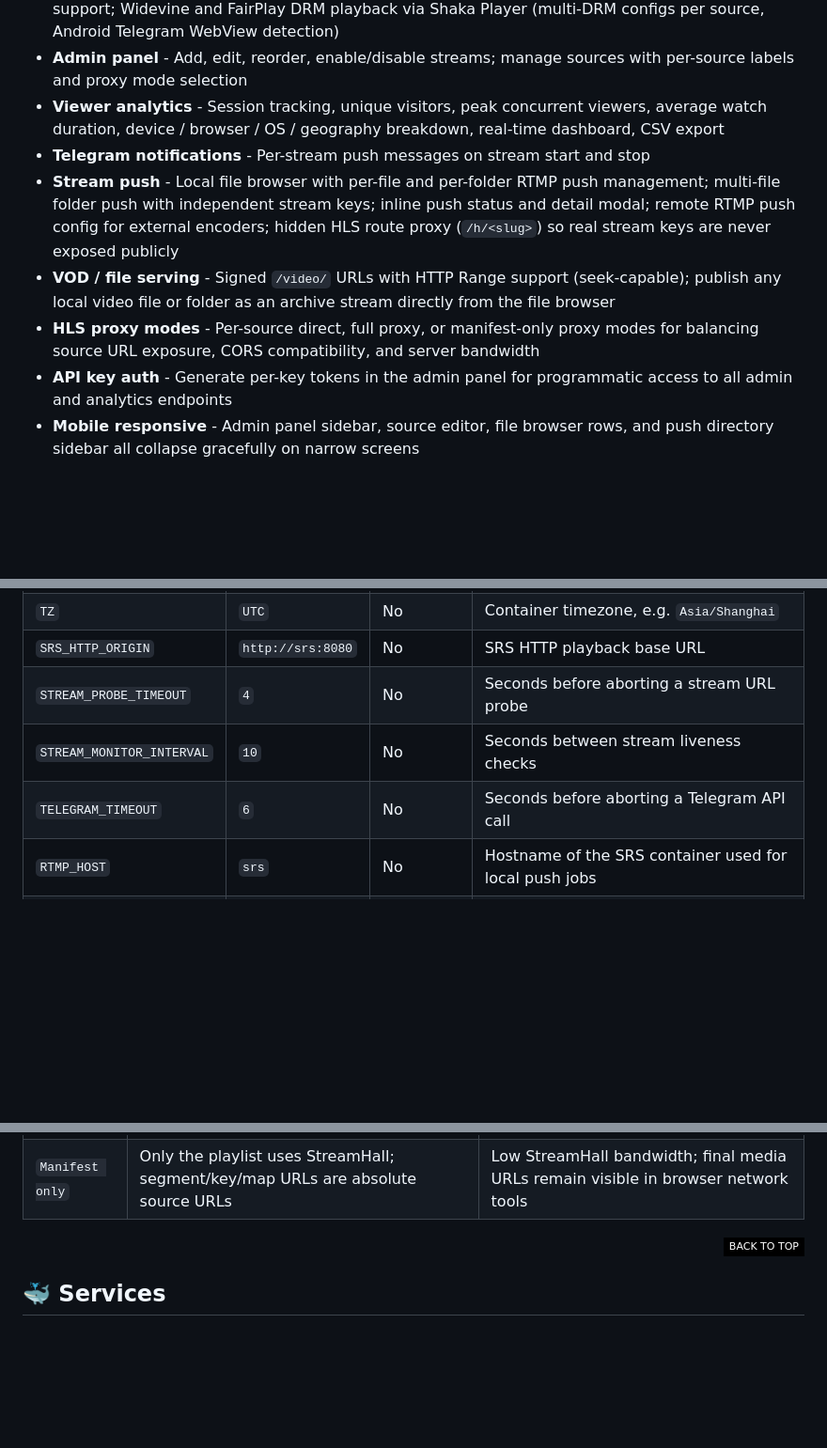
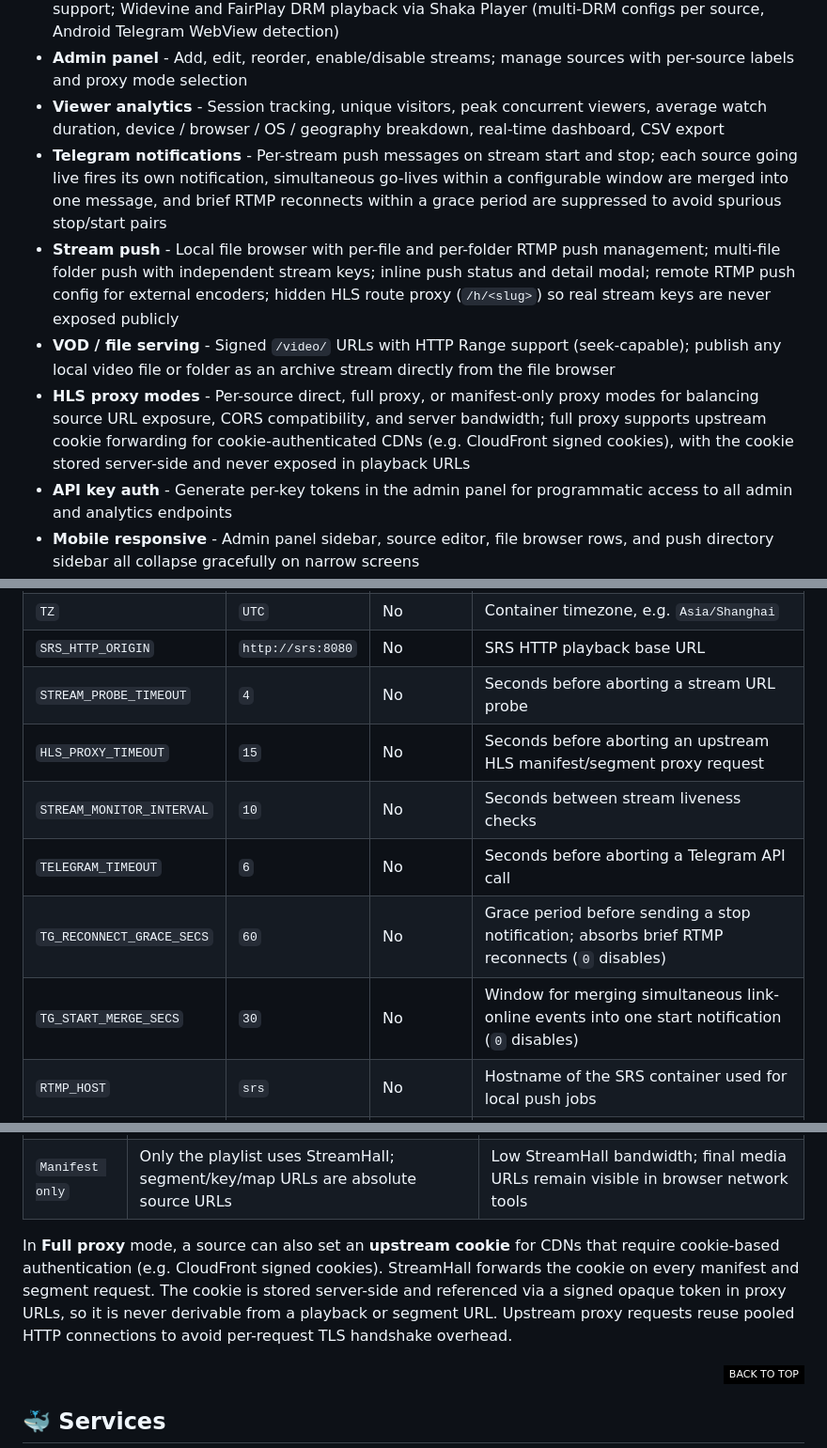
Before and after one commit to STRDM-User/StreamHall, a Markdown page: README.md, 3 parts joined by grey strips. Shown at 94% size. Rendered like a GitHub page; badges without logos; blank space fills up the shorter version.

Commit message:
docs: document upstream cookie, HLS proxy timeout, and TG notification options

```diff
--- a/README.md
+++ b/README.md
@@ -31,10 +31,10 @@
 - **Player** - HLS, FLV, MPEG-DASH playback via ArtPlayer; AES-128 key override and DASH ClearKey support; Widevine and FairPlay DRM playback via Shaka Player (multi-DRM configs per source, Android Telegram WebView detection)
 - **Admin panel** - Add, edit, reorder, enable/disable streams; manage sources with per-source labels and proxy mode selection
 - **Viewer analytics** - Session tracking, unique visitors, peak concurrent viewers, average watch duration, device / browser / OS / geography breakdown, real-time dashboard, CSV export
-- **Telegram notifications** - Per-stream push messages on stream start and stop
+- **Telegram notifications** - Per-stream push messages on stream start and stop; each source going live fires its own notification, simultaneous go-lives within a configurable window are merged into one message, and brief RTMP reconnects within a grace period are suppressed to avoid spurious stop/start pairs
 - **Stream push** - Local file browser with per-file and per-folder RTMP push management; multi-file folder push with independent stream keys; inline push status and detail modal; remote RTMP push config for external encoders; hidden HLS route proxy (`/h/<slug>`) so real stream keys are never exposed publicly
 - **VOD / file serving** - Signed `/video/` URLs with HTTP Range support (seek-capable); publish any local video file or folder as an archive stream directly from the file browser
-- **HLS proxy modes** - Per-source direct, full proxy, or manifest-only proxy modes for balancing source URL exposure, CORS compatibility, and server bandwidth
+- **HLS proxy modes** - Per-source direct, full proxy, or manifest-only proxy modes for balancing source URL exposure, CORS compatibility, and server bandwidth; full proxy supports upstream cookie forwarding for cookie-authenticated CDNs (e.g. CloudFront signed cookies), with the cookie stored server-side and never exposed in playback URLs
 - **API key auth** - Generate per-key tokens in the admin panel for programmatic access to all admin and analytics endpoints
 - **Mobile responsive** - Admin panel sidebar, source editor, file browser rows, and push directory sidebar all collapse gracefully on narrow screens
 
@@ -149,8 +149,11 @@ Set these environment variables in `docker-compose.yml`:
 | `TZ` | `UTC` | No | Container timezone, e.g. `Asia/Shanghai` |
 | `SRS_HTTP_ORIGIN` | `http://srs:8080` | No | SRS HTTP playback base URL |
 | `STREAM_PROBE_TIMEOUT` | `4` | No | Seconds before aborting a stream URL probe |
+| `HLS_PROXY_TIMEOUT` | `15` | No | Seconds before aborting an upstream HLS manifest/segment proxy request |
 | `STREAM_MONITOR_INTERVAL` | `10` | No | Seconds between stream liveness checks |
 | `TELEGRAM_TIMEOUT` | `6` | No | Seconds before aborting a Telegram API call |
+| `TG_RECONNECT_GRACE_SECS` | `60` | No | Grace period before sending a stop notification; absorbs brief RTMP reconnects (`0` disables) |
+| `TG_START_MERGE_SECS` | `30` | No | Window for merging simultaneous link-online events into one start notification (`0` disables) |
 | `RTMP_HOST` | `srs` | No | Hostname of the SRS container used for local push jobs |
 | `VIDEOS_DIRS` | *(unset)* | No | Comma-separated list of directories exposed in the file browser. Optionally prefix each path with a label: `label:/app/path`. Multiple entries: `movies:/app/movies,shows:/app/shows` |
 
@@ -193,6 +196,8 @@ Each stream source can choose how external HLS URLs are exposed to viewers:
 | `Direct` | Player uses the source URL directly | Viewer traffic goes to the source server |
 | `Full proxy` | Manifest, segments, maps, and keys are routed through `/proxy/hls/` | StreamHall carries all HLS media traffic |
 | `Manifest only` | Only the playlist uses StreamHall; segment/key/map URLs are absolute source URLs | Low StreamHall bandwidth; final media URLs remain visible in browser network tools |
+
+In **Full proxy** mode, a source can also set an **upstream cookie** for CDNs that require cookie-based authentication (e.g. CloudFront signed cookies). StreamHall forwards the cookie on every manifest and segment request. The cookie is stored server-side and referenced via a signed opaque token in proxy URLs, so it is never derivable from a playback or segment URL. Upstream proxy requests reuse pooled HTTP connections to avoid per-request TLS handshake overhead.
 
 <div align="right">
 
```
Also changed, not shown: README.zh-CN.md (+7 -2 lines).
